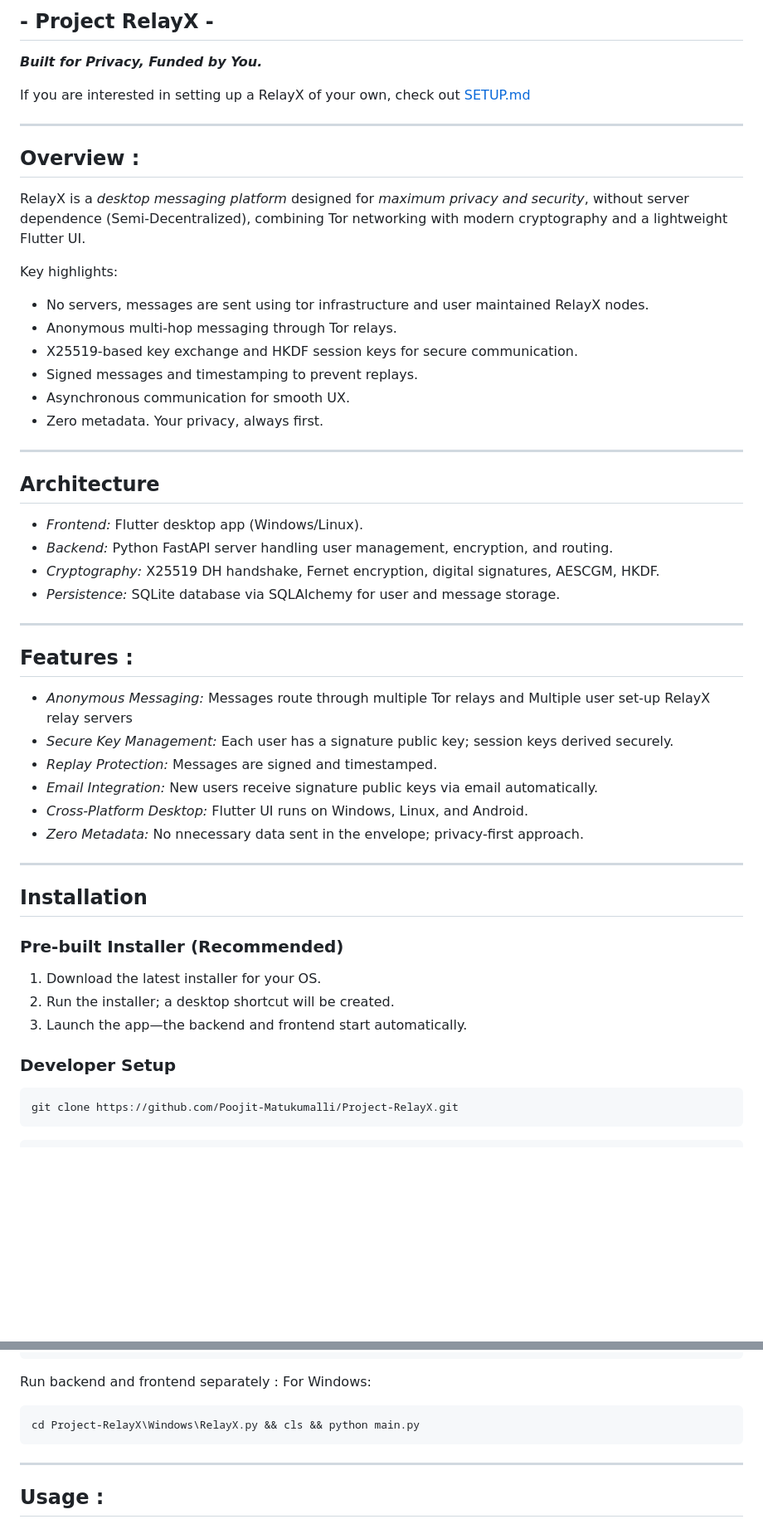
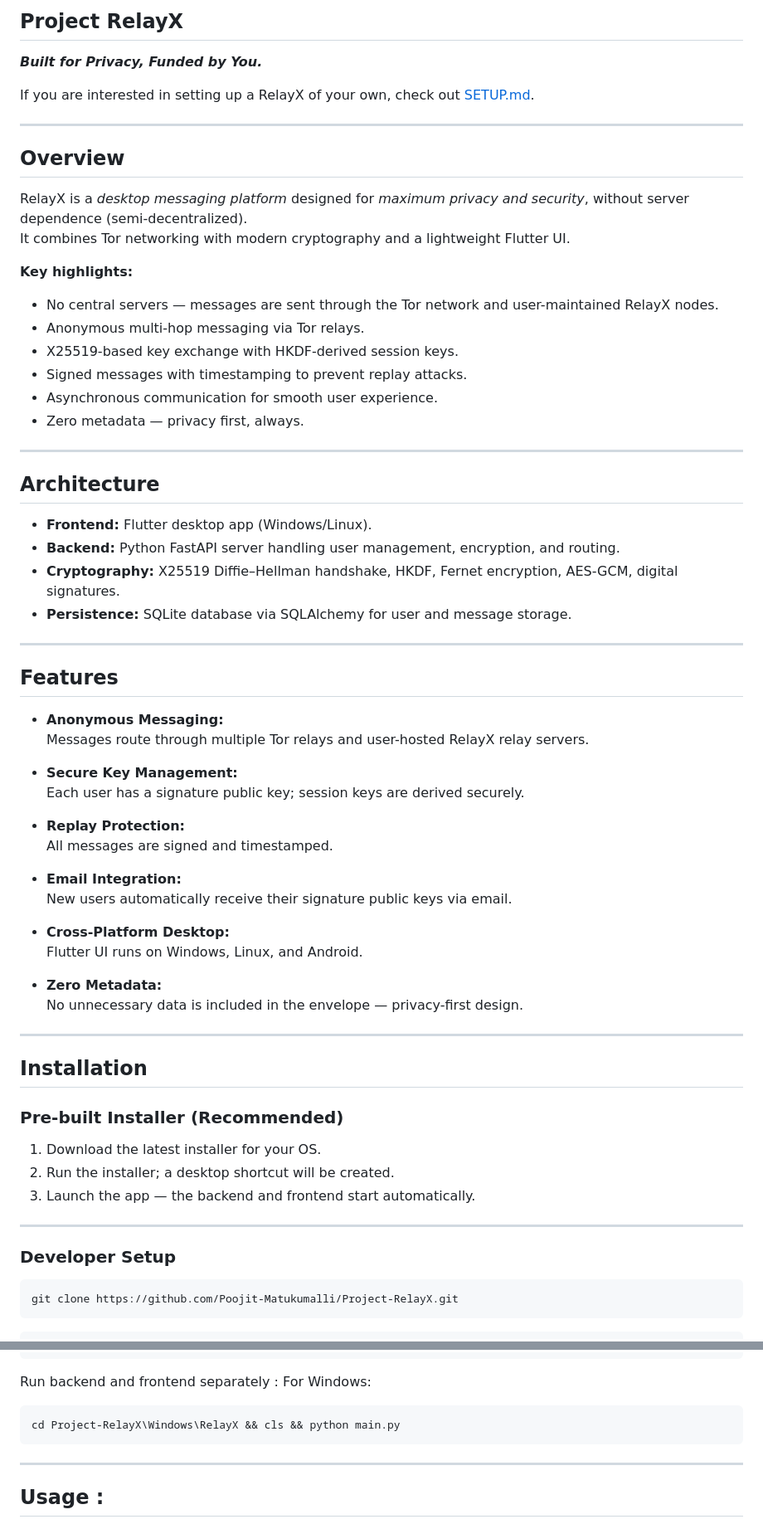
Before and after one commit to Poojit-Matukumalli/Project-RelayX, a Markdown page: README.md, 2 parts joined by grey strips. Shown at 83% size. Rendered like a GitHub page; blank space fills up the shorter version.

````diff
--- a/README.md
+++ b/README.md
@@ -1,55 +1,70 @@
-## - Project RelayX -
+## Project RelayX
 
 ***Built for Privacy, Funded by You.***
 
-If you are interested in setting up a RelayX of your own, check out [SETUP.md](SETUP.md)
-
+If you are interested in setting up a RelayX of your own, check out [SETUP.md](SETUP.md).
 
 ---
 
-## Overview :
+## Overview
 
-RelayX is a *desktop messaging platform* designed for *maximum privacy and security*, without server dependence (Semi-Decentralized), combining Tor networking with modern cryptography and a lightweight Flutter UI.
+RelayX is a *desktop messaging platform* designed for *maximum privacy and security*, without server dependence (semi-decentralized).
+It combines Tor networking with modern cryptography and a lightweight Flutter UI.
 
-Key highlights:
-- No servers, messages are sent using tor infrastructure and user maintained RelayX nodes.
-- Anonymous multi-hop messaging through Tor relays.
-- X25519-based key exchange and HKDF session keys for secure communication.
-- Signed messages and timestamping to prevent replays.
-- Asynchronous communication for smooth UX.
-- Zero metadata. Your privacy, always first.
+**Key highlights:**
+- No central servers — messages are sent through the Tor network and user-maintained RelayX nodes.
+- Anonymous multi-hop messaging via Tor relays.
+- X25519-based key exchange with HKDF-derived session keys.
+- Signed messages with timestamping to prevent replay attacks.
+- Asynchronous communication for smooth user experience.
+- Zero metadata — privacy first, always.
 
 ---
 
 ## Architecture
 
-- *Frontend:* Flutter desktop app (Windows/Linux).
-- *Backend:* Python FastAPI server handling user management, encryption, and routing.
-- *Cryptography:* X25519 DH handshake, Fernet encryption, digital signatures, AESCGM, HKDF.
-- *Persistence:* SQLite database via SQLAlchemy for user and message storage.
+- **Frontend:** Flutter desktop app (Windows/Linux).
+- **Backend:** Python FastAPI server handling user management, encryption, and routing.
+- **Cryptography:** X25519 Diffie–Hellman handshake, HKDF, Fernet encryption, AES-GCM, digital signatures.
+- **Persistence:** SQLite database via SQLAlchemy for user and message storage.
 
 ---
 
-## Features :
+## Features
 
-- *Anonymous Messaging:* Messages route through multiple Tor relays and Multiple user set-up RelayX relay servers
-- *Secure Key Management:* Each user has a signature public key; session keys derived securely.
-- *Replay Protection:* Messages are signed and timestamped.
-- *Email Integration:* New users receive signature public keys via email automatically.
-- *Cross-Platform Desktop:* Flutter UI runs on Windows, Linux, and Android.
-- *Zero Metadata:* No nnecessary data sent in the envelope; privacy-first approach.
+- **Anonymous Messaging:**
+  Messages route through multiple Tor relays and user-hosted RelayX relay servers.
+
+- **Secure Key Management:**
+  Each user has a signature public key; session keys are derived securely.
+
+- **Replay Protection:**
+  All messages are signed and timestamped.
+
+- **Email Integration:**
+  New users automatically receive their signature public keys via email.
+
+- **Cross-Platform Desktop:**
+  Flutter UI runs on Windows, Linux, and Android.
+
+- **Zero Metadata:**
+  No unnecessary data is included in the envelope — privacy-first design.
 
 ---
 
 ## Installation
 
 ### Pre-built Installer (Recommended)
+
 1. Download the latest installer for your OS.
 2. Run the installer; a desktop shortcut will be created.
-3. Launch the app—the backend and frontend start automatically.
+3. Launch the app — the backend and frontend start automatically.
+
+---
 
 ### Developer Setup
-```bash
+
+```
 git clone https://github.com/Poojit-Matukumalli/Project-RelayX.git
 ```
 ```
@@ -64,7 +79,7 @@ flutter build windows (or) linux
 Run backend and frontend separately :
 For Windows:
 ```
-cd Project-RelayX\Windows\RelayX.py && cls && python main.py
+cd Project-RelayX\Windows\RelayX && cls && python main.py
 ```
 ---
 
````
